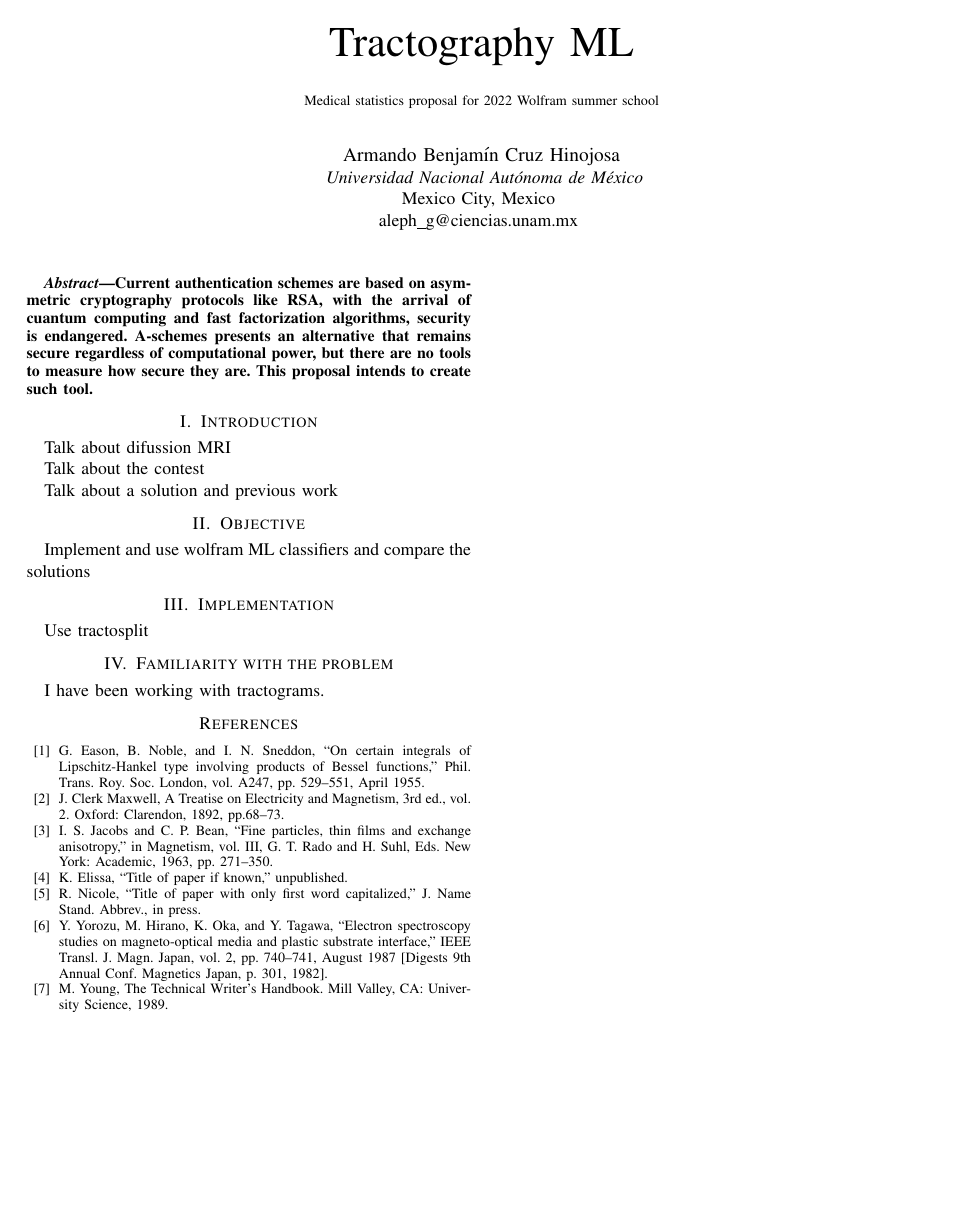
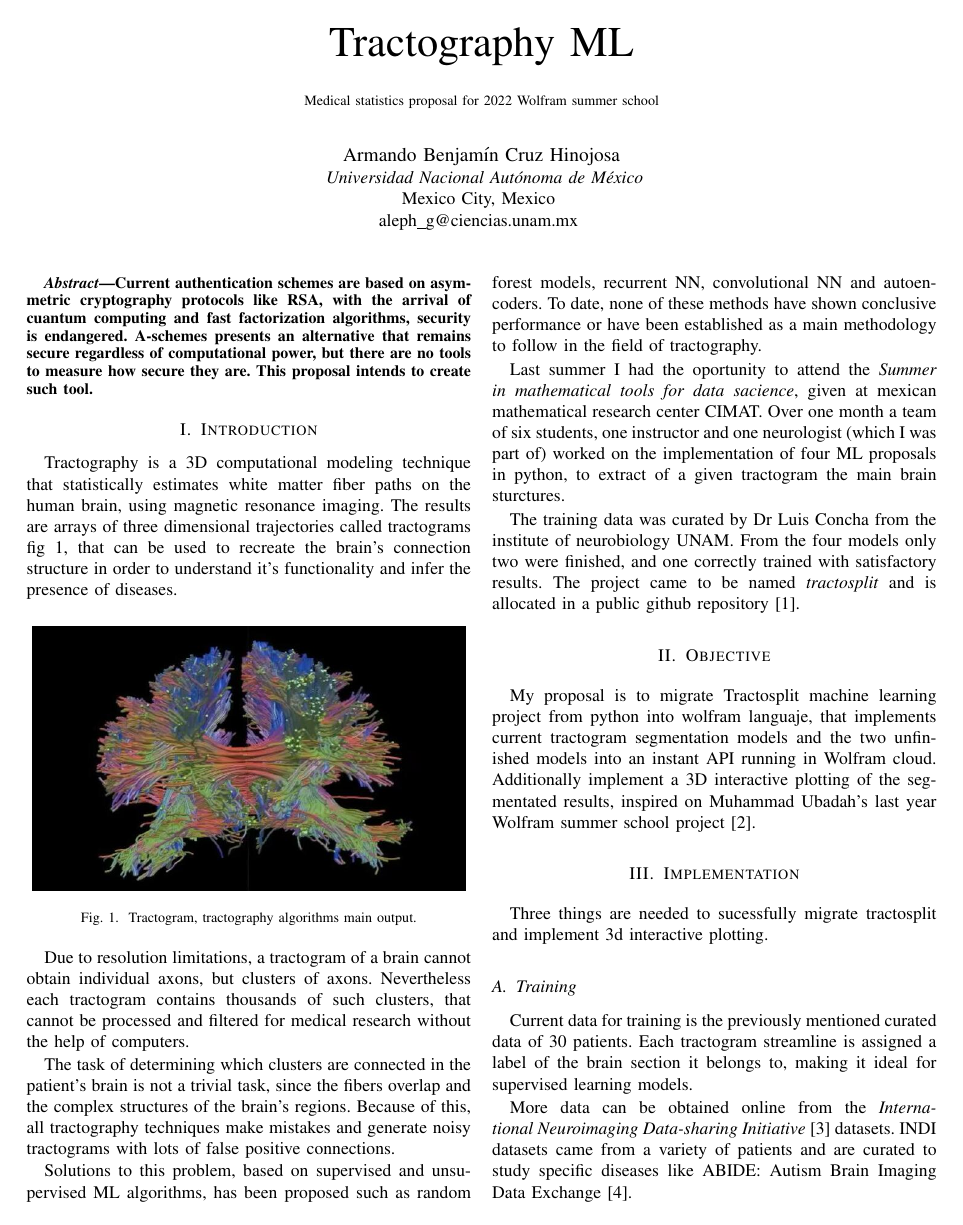
Before and after one commit to Aleph-GORY/wolfram-summerschool-22, a LaTeX paper (medical-proposal/medical-proposal.tex): the whole page before the commit and page 1 of 2 after it. Compiled offline with pdfLaTeX; a missing font is replaced by an installed copy or a similar font; a LaTeX package or settings file that is missing is left out.

Commit message:
medical-proposal: Objective and Implementation

```diff
--- a/medical-proposal/medical-proposal.tex
+++ b/medical-proposal/medical-proposal.tex
@@ -34,41 +35,48 @@ Tractography ML  \\
     Current authentication schemes are based on asymmetric cryptography protocols like RSA, with the arrival of cuantum computing and fast factorization algorithms, security is endangered. A-schemes presents an alternative that remains secure regardless of computational power, but there are no tools to measure how secure they are. This proposal intends to create such tool.
 \end{abstract}
 
-% \begin{IEEEkeywords}
-%     component, formatting, style, styling, insert
-% \end{IEEEkeywords}
-
 %
 % Introduction
 %
 \section{Introduction}
-Talk about difussion MRI
+Tractography is a 3D computational modeling technique that statistically estimates white matter fiber paths on the human brain, using magnetic resonance imaging. The results are arrays of three dimensional trajectories called tractograms fig~\ref{tractogram}, that can be used to recreate the brain's connection structure in order to understand it's functionality and infer the presence of diseases.
 
-Talk about the contest
+\begin{figure}[htbp]
+    \centerline{
+        \scalebox{.48}{\includegraphics{tractogram.jpg}}
+    }
+    \caption{Tractogram, tractography algorithms main output.}
+    \label{tractogram}
+\end{figure}
 
-Talk about a solution and previous work
+Due to resolution limitations, a tractogram of a brain cannot obtain individual axons, but clusters of axons. Nevertheless each tractogram contains thousands of such clusters, that cannot be processed and filtered for medical research without the help of computers.
+
+The task of determining which clusters are connected in the patient's brain is not a trivial task, since the fibers overlap and the complex structures of the brain's regions. Because of this, all tractography techniques make mistakes and generate noisy tractograms with lots of false positive connections.
+
+Solutions to this problem, based on supervised and unsupervised ML algorithms, has been proposed such as random forest models, recurrent NN, convolutional NN and autoencoders. To date, none of these methods have shown conclusive performance or have been established as a main methodology to follow in the field of tractography.
+
+Last summer I had the oportunity to attend the \textit{Summer in mathematical tools for data sacience}, given at mexican mathematical research center CIMAT. Over one month a team of six students, one instructor and one neurologist (which I was part of) worked on the implementation of four ML proposals in python, to extract of a given tractogram the main brain sturctures.
+
+The training data was curated by Dr Luis Concha from the institute of neurobiology UNAM. From the four models only two were finished, and one correctly trained with satisfactory results. The project came to be named \textit{tractosplit} and is allocated in a public github repository \cite{b1}.
 
 %
 % Objective
 %
 \section{Objective}
-Implement and use wolfram ML classifiers and compare the solutions
+My proposal is to migrate Tractosplit machine learning project from python into wolfram languaje, that implements current tractogram segmentation models and the two unfinished models into an instant API running in Wolfram cloud. Additionally implement a 3D interactive plotting of the segmentated results, inspired on Muhammad Ubadah's last year Wolfram summer school project \cite{b2}.
 
 %
 % Implementation
 %
 \section{Implementation}
-Use tractosplit
+Three things are needed to sucessfully migrate tractosplit and implement 3d interactive plotting.
 
+\subsection{Training}
+Current data for training is the previously mentioned curated data of 30 patients. Each tractogram streamline is assigned a label of the brain section it belongs to, making it ideal for supervised learning models.
 
-% \begin{figure}[htbp]
-%     \centerline{\includegraphics{fig1.png}}
-%     \caption{Example of a figure caption.}
-%     \label{fig}
-% \end{figure}
+More data can be obtained online from the \textit{International Neuroimaging Data-sharing Initiative} \cite{b3} datasets. INDI datasets came from a variety of patients and are curated to study specific diseases like ABIDE: Autism Brain Imaging Data Exchange \cite{b4}.
 
-%
-% Familiarity with the problem
-%
-\section{Familiarity with the problem}
-I have been working with tractograms.
+\subsection{Model definition}
+Tractosplit models are a colection of supervised learning architectures whose inputs are tractogram streamlines of size $k\in\{16, 32, 64\}$ ($k$ must be fixed) and return one of 23 labels corresponding to the standard spaces used by XTRACT \cite{b1} tractography tool. Current working architectures are
+\begin{itemize}
+    \item Long short term memory neural network. This networks was proposed by team's instructure Phd. Jean-Bernard Hayet, due to it's proficency on pedestrian trayectory prediction.
@@ -77,7 +98,8 @@ I have been working with tractograms.
 % Bibliografía
 %
 \begin{thebibliography}{00}
-    \bibitem{b1} G. Eason, B. Noble, and I. N. Sneddon, ``On certain integrals of Lipschitz-Hankel type involving products of Bessel functions,'' Phil. Trans. Roy. Soc. London, vol. A247, pp. 529--551, April 1955.
+    \bibitem{b1}
+    {https://github.com/Aleph-GORY/tractosplit}{}.
     \bibitem{b2} J. Clerk Maxwell, A Treatise on Electricity and Magnetism, 3rd ed., vol. 2. Oxford: Clarendon, 1892, pp.68--73.
     \bibitem{b3} I. S. Jacobs and C. P. Bean, ``Fine particles, thin films and exchange anisotropy,'' in Magnetism, vol. III, G. T. Rado and H. Suhl, Eds. New York: Academic, 1963, pp. 271--350.
     \bibitem{b4} K. Elissa, ``Title of paper if known,'' unpublished.
```
Also changed, not shown: medical-proposal/medical-proposal.pdf (added), medical-proposal/tractogram.jpg (added), medical-proposal/medical-proposal.tex (14 more changed lines).
